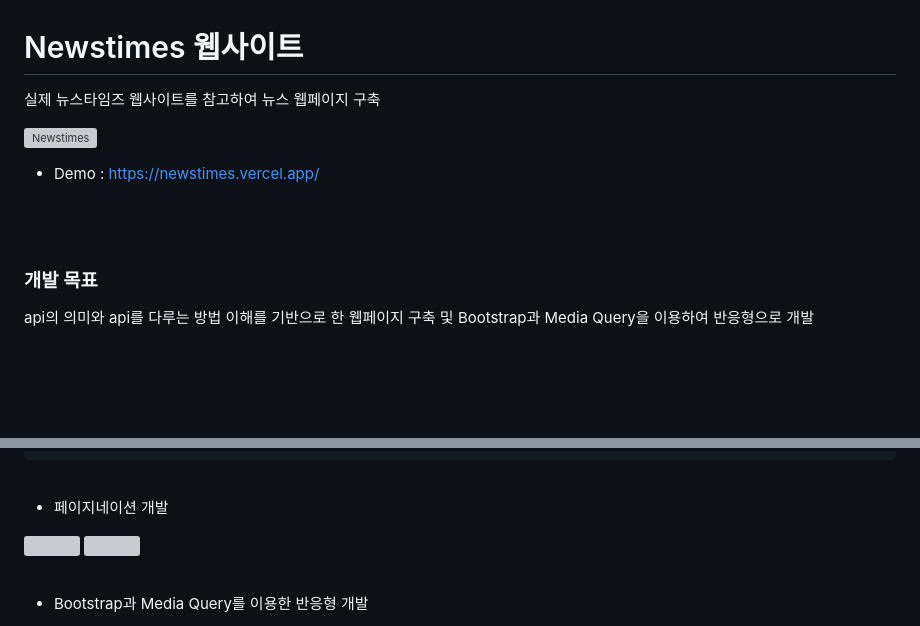
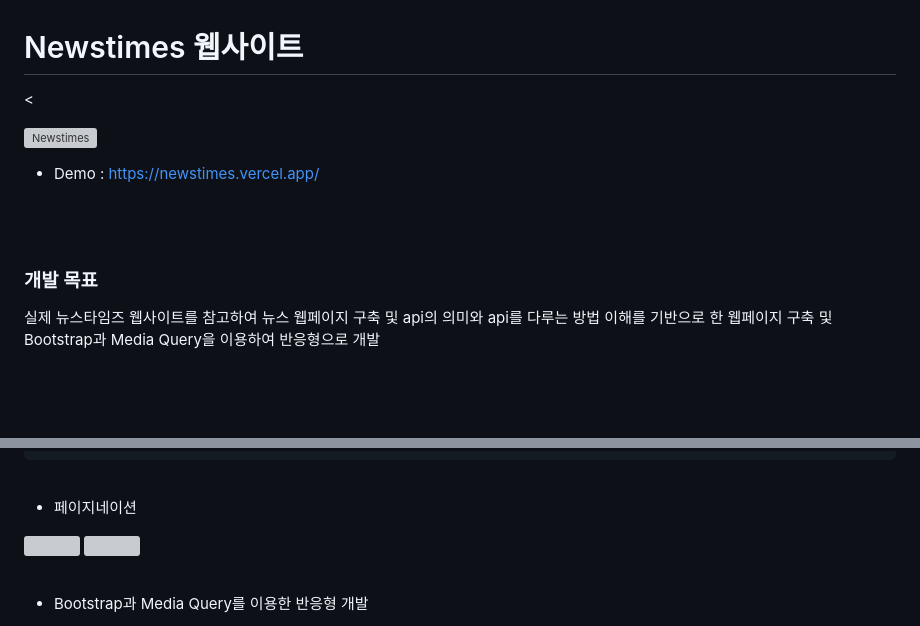
Before and after one commit to eunbaming/newstimes, a Markdown page: README.md, 2 parts joined by grey strips. Drawn GitHub-style; grey boxes are pictures that could not be loaded.

```diff
--- a/README.md
+++ b/README.md
@@ -1,7 +1,6 @@
 # Newstimes 웹사이트
 
-
-실제 뉴스타임즈 웹사이트를 참고하여 뉴스 웹페이지 구축
+<
 
 ![Newstimes](https://user-images.githubusercontent.com/110072947/221774080-c104ff6d-b018-4622-b707-ccaa42fc054c.png)
 
@@ -12,6 +11,7 @@
 
 ### 개발 목표
 
+실제 뉴스타임즈 웹사이트를 참고하여 뉴스 웹페이지 구축 및
 api의 의미와 api를 다루는 방법 이해를 기반으로 한 웹페이지 구축 및 Bootstrap과 Media Query을 이용하여 반응형으로 개발
 
 <br/>
@@ -69,7 +69,7 @@ const getNews = async()=>{
 
 <br/>
 
-+ 페이지네이션 개발
++ 페이지네이션
 
 <a href="#"><img src="https://user-images.githubusercontent.com/110072947/221776337-34933c3d-43ff-461d-a937-95af9cec5f0e.png" width="400"></a>
 <a href="#"><img src="https://user-images.githubusercontent.com/110072947/221776351-a7bb7080-c96f-461b-9e15-9f60ffd37831.png" width="400"></a>
```
